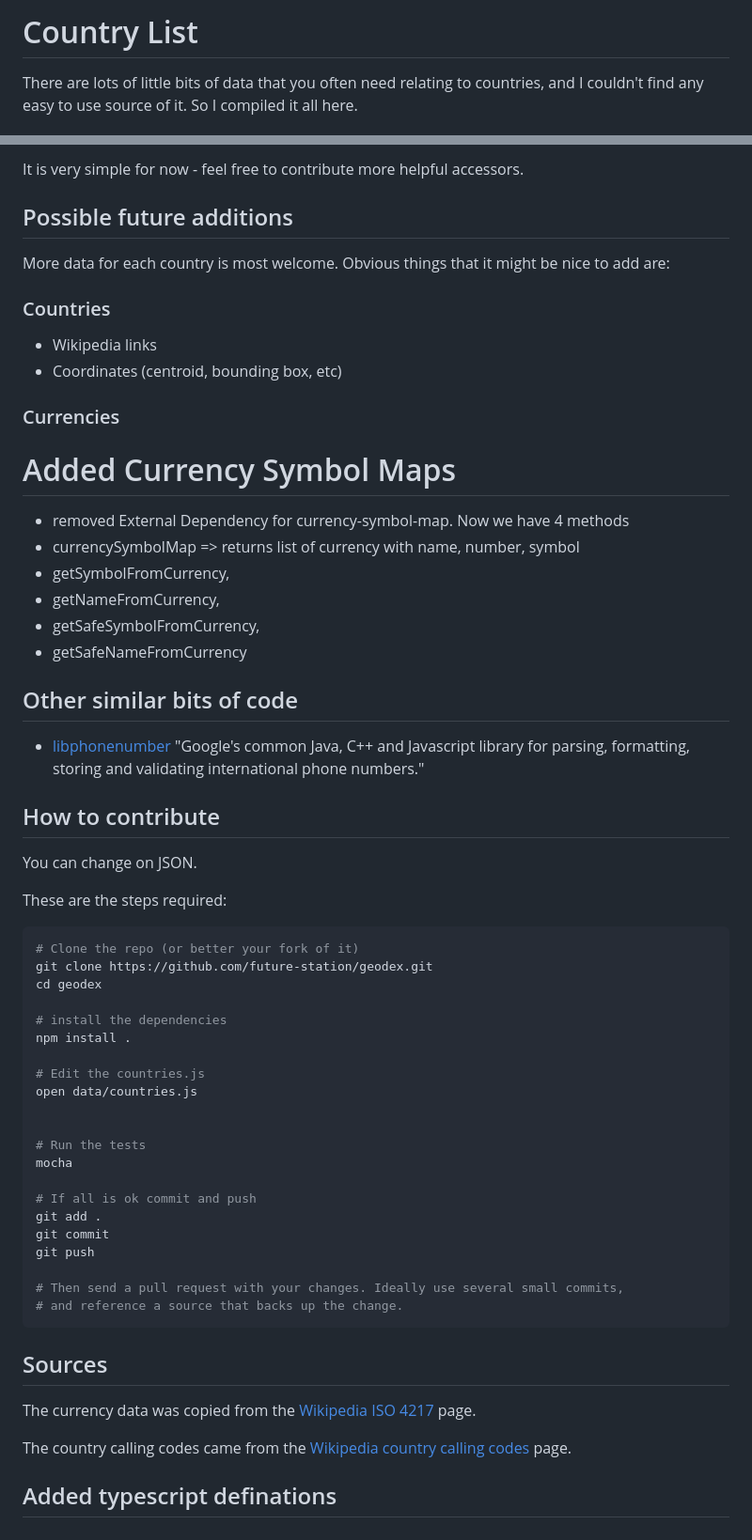
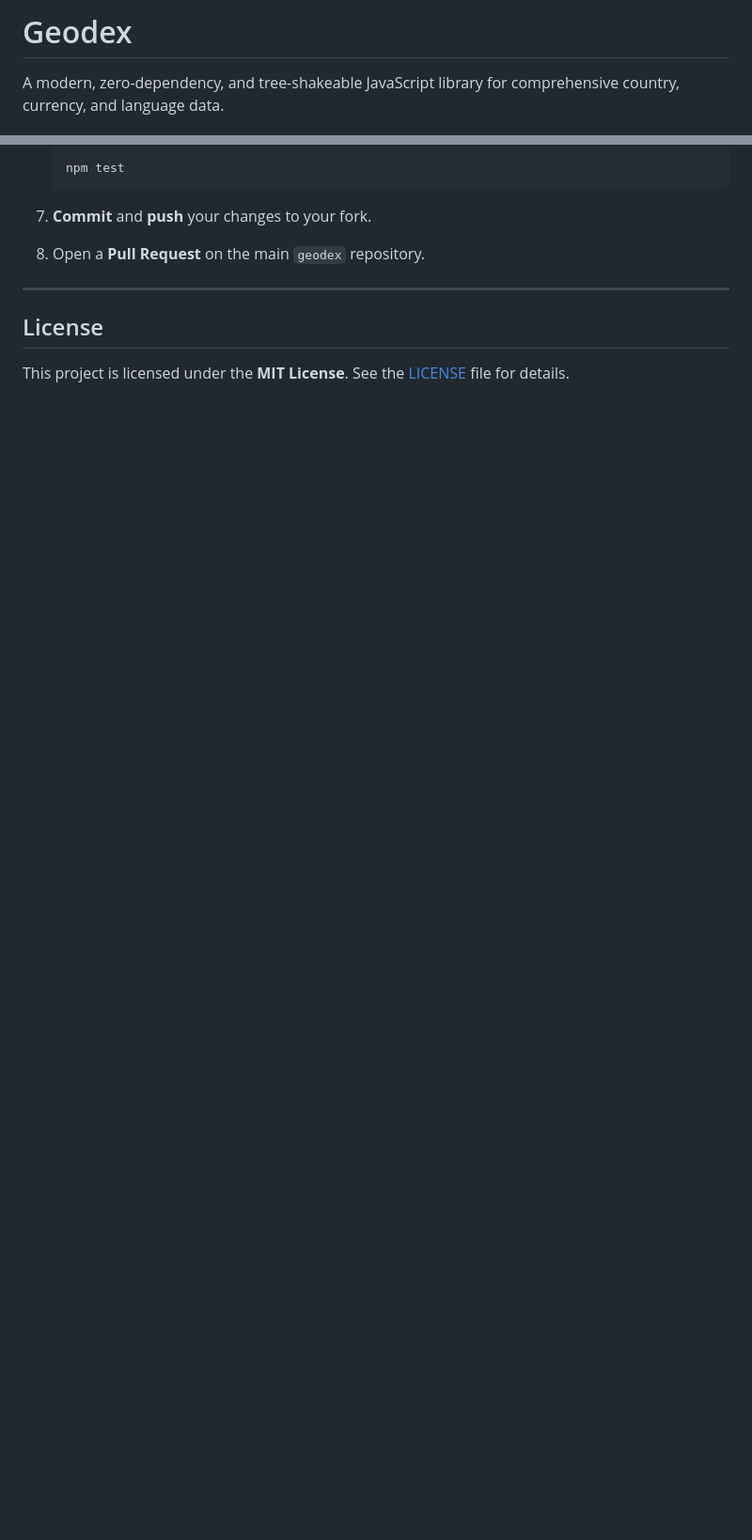
Before and after one commit to future-station/geodex, a Markdown page: README.md, 2 parts joined by grey strips. Shown at 94% size. Drawn GitHub-style; blank space fills up the shorter version.

Commit message:
Refactor README and remove outdated CHANGES.md file to streamline documentation

````diff
--- a/README.md
+++ b/README.md
@@ -1,5 +1,4 @@
-# Country List
+# Geodex
 
-There are lots of little bits of data that you often need relating to countries,
-and I couldn't find any easy to use source of it. So I compiled it all here.
+A modern, zero-dependency, and tree-shakeable JavaScript library for comprehensive country, currency, and language data.
 
@@ -134,65 +184,13 @@ const france = lookup.countries({name: 'France'})[0];
 
-It is very simple for now - feel free to contribute more helpful accessors.
+    ```bash
+    npm test
+    ```
 
-## Possible future additions
+7. **Commit** and **push** your changes to your fork.
+8. Open a **Pull Request** on the main `geodex` repository.
 
-More data for each country is most welcome. Obvious things that it might be nice
-to add are:
+-----
 
-### Countries
+## License
 
-* Wikipedia links
-* Coordinates (centroid, bounding box, etc)
-
-### Currencies
-
-# Added Currency Symbol Maps
-
-* removed External Dependency for currency-symbol-map. Now we have 4 methods
-* currencySymbolMap => returns list of currency with name, number, symbol
-* getSymbolFromCurrency,
-* getNameFromCurrency,
-* getSafeSymbolFromCurrency,
-* getSafeNameFromCurrency
-
-## Other similar bits of code
-
-* [libphonenumber](https://code.google.com/p/libphonenumber/) "Google's common Java, C++ and Javascript library for parsing, formatting, storing and validating international phone numbers."
-
-## How to contribute
-
-You can change on JSON.
-
-These are the steps required:
-
-``` bash
-# Clone the repo (or better your fork of it)
-git clone https://github.com/future-station/geodex.git
-cd geodex
-
-# install the dependencies
-npm install .
-
-# Edit the countries.js
-open data/countries.js
-
-
-# Run the tests
-mocha
-
-# If all is ok commit and push
-git add .
-git commit
-git push
-
-# Then send a pull request with your changes. Ideally use several small commits,
-# and reference a source that backs up the change.
-```
-
-## Sources
-
-The currency data was copied from the [Wikipedia ISO 4217](http://en.wikipedia.org/wiki/ISO_4217) page.
-
-The country calling codes came from the  [Wikipedia country calling codes](http://en.wikipedia.org/wiki/List_of_country_calling_codes) page.
-
-## Added typescript definations
+This project is licensed under the **MIT License**. See the [LICENSE](https://www.google.com/search?q=LICENSE) file for details.
````
Also changed, not shown: other parts of README.md (+134 -83 lines), CHANGES.md (deleted, +0 -13 lines).
